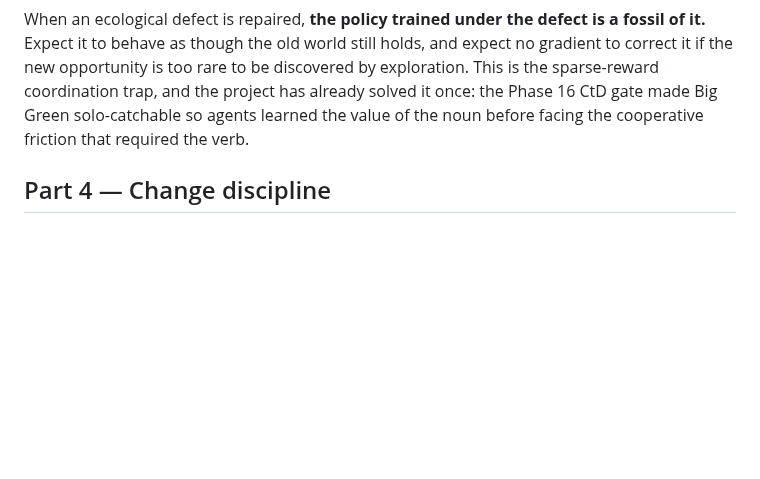
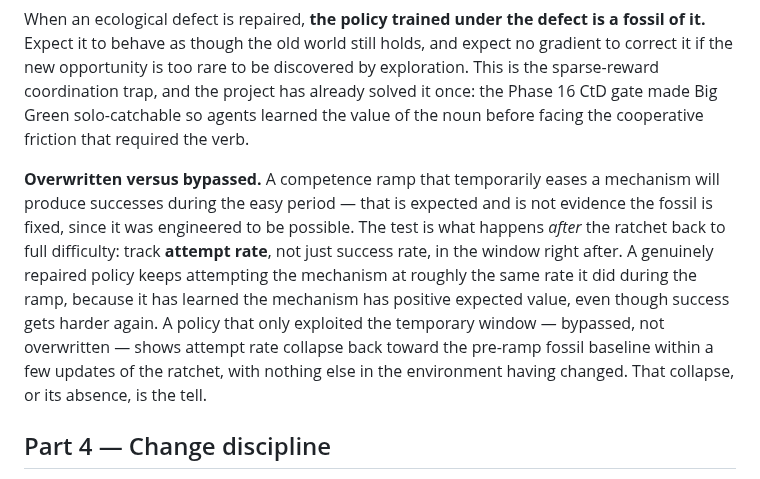
Before and after one commit to overlordxrz-source/throng, a Markdown page: docs/RESEARCH_PROTOCOL.md, the part around the change. Drawn GitHub-style; blank space fills up the shorter version.

Commit message:
docs: add overwritten-vs-bypassed test to RESEARCH_PROTOCOL.md Part 3
Generalizes the ramp-verification design from the CtD competence-ramp
proposal (2026-09-13, Cam's request): attempt rate persisting after a
ratchet back to full difficulty, while success rate drops, is the tell that
a fossil policy was actually replaced rather than just given a temporary
easy window to exploit.

Co-Authored-By: Claude Sonnet 5 <noreply@anthropic.com>

```diff
--- a/docs/RESEARCH_PROTOCOL.md
+++ b/docs/RESEARCH_PROTOCOL.md
@@ -83,6 +83,17 @@ sparse-reward coordination trap, and the project has already solved it once: the
 gate made Big Green solo-catchable so agents learned the value of the noun before facing the
 cooperative friction that required the verb.
 
+**Overwritten versus bypassed.** A competence ramp that temporarily eases a mechanism will
+produce successes during the easy period — that is expected and is not evidence the fossil is
+fixed, since it was engineered to be possible. The test is what happens *after* the ratchet
+back to full difficulty: track **attempt rate**, not just success rate, in the window right
+after. A genuinely repaired policy keeps attempting the mechanism at roughly the same rate it
+did during the ramp, because it has learned the mechanism has positive expected value, even
+though success gets harder again. A policy that only exploited the temporary window —
+bypassed, not overwritten — shows attempt rate collapse back toward the pre-ramp fossil
+baseline within a few updates of the ratchet, with nothing else in the environment having
+changed. That collapse, or its absence, is the tell.
+
 ## Part 4 — Change discipline
 
 - **One experimental variable at a time.** Corrections to confirmed defects may be bundled;
```
